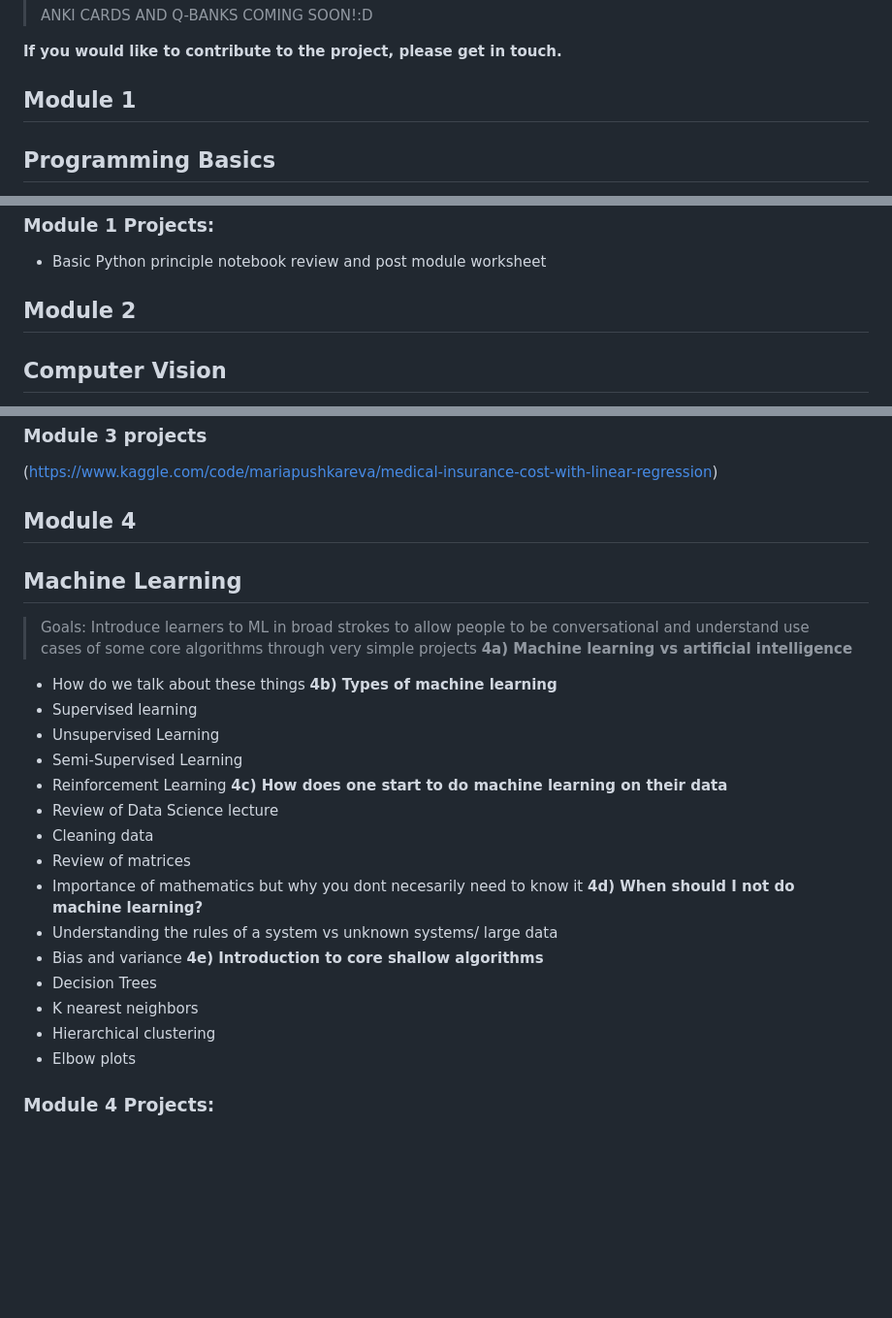
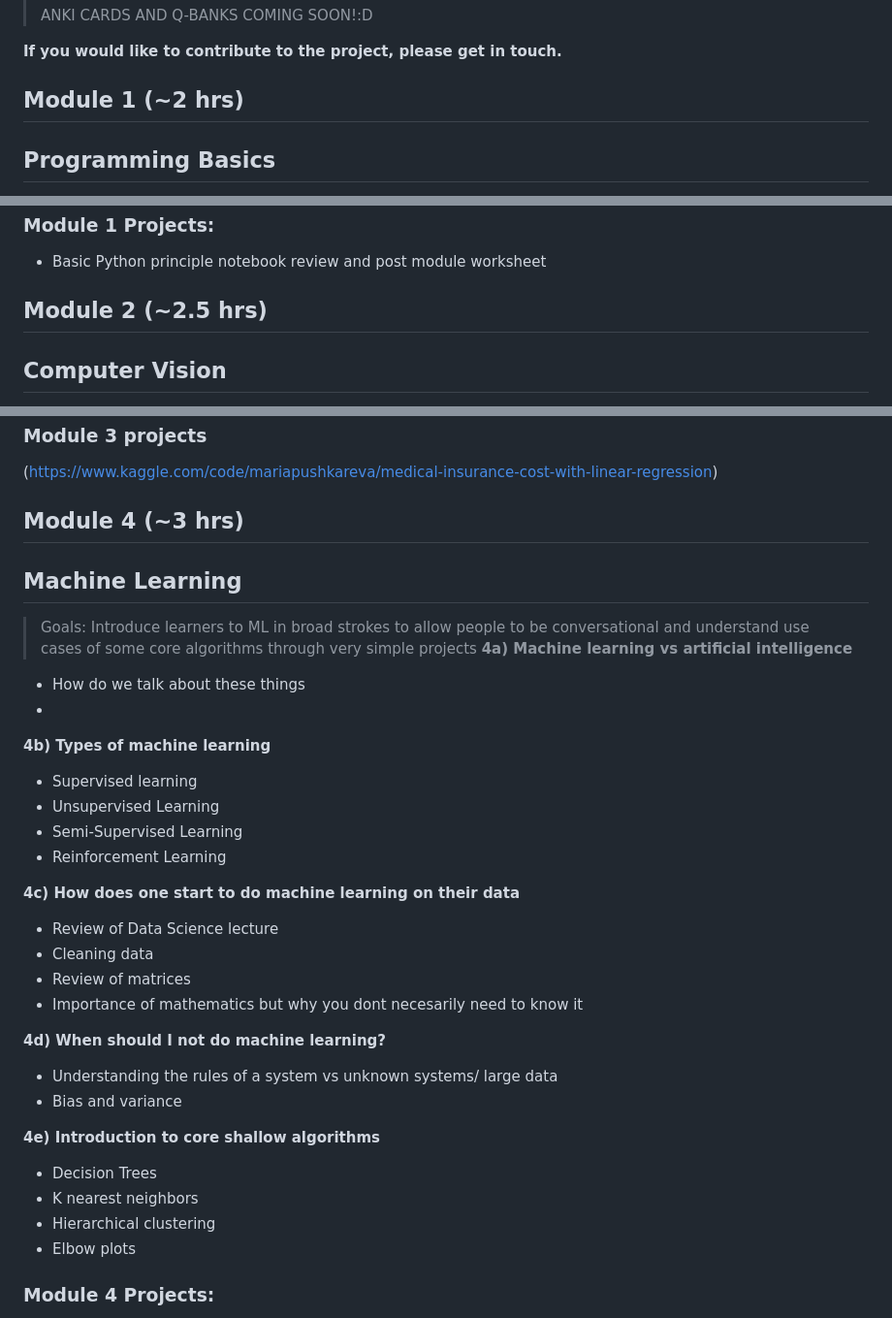
Before and after one commit to monkeygobah/code_grand_rounds, a Markdown page: README.md, 3 parts joined by grey strips. Shown: that part at 97% size. Drawn GitHub-style; blank space fills up the shorter version.

```diff
--- a/README.md
+++ b/README.md
@@ -31,7 +31,7 @@ This curriculum is designed to ***augment*** another medical (or other graduate
 **If you would like to contribute to the project, please get in touch.**
 
 
-## Module 1
+## Module 1 (~2 hrs)
 ## Programming Basics
 
 > Goal: Introduce Someone who has never touched written code to the bare basics
@@ -73,7 +73,7 @@ This curriculum is designed to ***augment*** another medical (or other graduate
 ### Module 1 Projects:
   * Basic Python principle notebook review and post module worksheet
 
-## Module 2
+## Module 2 (~2.5 hrs)
 ## Computer Vision
 >  Goal: Explanation of basic computer vision principles and relevant principles. Introduction and explanation of artificial intelligence
 
@@ -127,29 +127,34 @@ I (GRN) think this should be the bare basics of data science, as to get a full p
  ### Module 3 projects
  (https://www.kaggle.com/code/mariapushkareva/medical-insurance-cost-with-linear-regression)
 
-## Module 4
+## Module 4 (~3 hrs)
 ## Machine Learning
 > Goals: Introduce learners to ML in broad strokes to allow people to be conversational and understand use cases of some core algorithms through very simple projects
 **4a)  Machine learning vs artificial intelligence**
   * How do we talk about these things
+  *
 **4b)  Types of machine learning**
   * Supervised learning
   * Unsupervised Learning
   * Semi-Supervised Learning
   * Reinforcement Learning
+
 **4c) How does one start to do machine learning on their data**
   * Review of Data Science lecture
   * Cleaning data
   * Review of matrices
   * Importance of mathematics but why you dont necesarily need to know it
+
 **4d)  When should I not do machine learning?**
   * Understanding the rules of a system vs unknown systems/ large data
   * Bias and variance
+
 **4e) Introduction to core shallow algorithms**
   * Decision Trees
   * K nearest neighbors
   * Hierarchical clustering
   * Elbow plots
+
 ### Module 4 Projects:
   * UCI heart disease dataset-K means https://machinelearningmastery.com/tutorial-to-implement-k-nearest-neighbors-in-python-from-scratch/
   * Microarray malignancy dataset Warnat-Herresthal et al: Unsupervised Clustering  https://medium.com/leukemiaairesearch/clustering-techniques-with-gene-expression-data-4b35a04f87d5
```
Also changed, not shown: other parts of README.md (+1 -1 lines).
